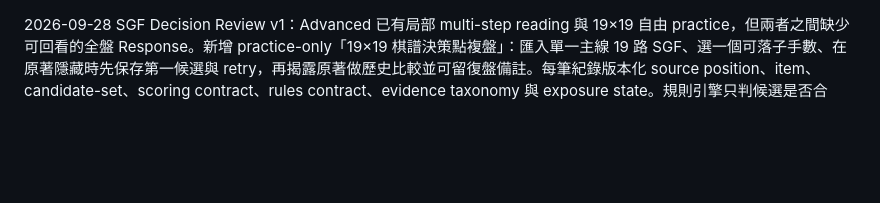
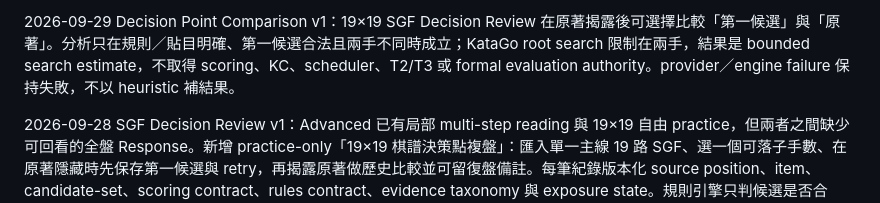
Before and after one commit to huikai79/vt-cos-go-learning, a Markdown page: EXECUTION_PIPELINE.md, the part around the change. Rendered like a GitHub page; blank space fills up the shorter version.

Commit message:
Merge decision comparison pipeline note onto latest main

```diff
--- a/EXECUTION_PIPELINE.md
+++ b/EXECUTION_PIPELINE.md
@@ -1,3 +1,5 @@
+2026-09-29 Decision Point Comparison v1：19×19 SGF Decision Review 在原著揭露後可選擇比較「第一候選」與「原著」。分析只在規則／貼目明確、第一候選合法且兩手不同時成立；KataGo root search 限制在兩手，結果是 bounded search estimate，不取得 scoring、KC、scheduler、T2/T3 或 formal evaluation authority。provider／engine failure 保持失敗，不以 heuristic 補結果。
+
 2026-09-28 SGF Decision Review v1：Advanced 已有局部 multi-step reading 與 19×19 自由 practice，但兩者之間缺少可回看的全盤 Response。新增 practice-only「19×19 棋譜決策點複盤」：匯入單一主線 19 路 SGF、選一個可落子手數、在原著隱藏時先保存第一候選與 retry，再揭露原著做歷史比較並可留復盤備註。每筆紀錄版本化 source position、item、candidate-set、scoring contract、rules contract、evidence taxonomy 與 exposure state。規則引擎只判候選是否合法；「與原著不同」不是錯手，原著也不是唯一最佳手。此事件流固定 `advanced_sgf_review_practice_only`，不更新 KC／scheduler／T2-T3／formal evaluation；KataGo 若日後加入，只能另作 bounded comparison。舊 9×9 `parseSgf()` 與 single-move historical recall 語義保留。
 
 # 產品開發與驗證流水線
```
